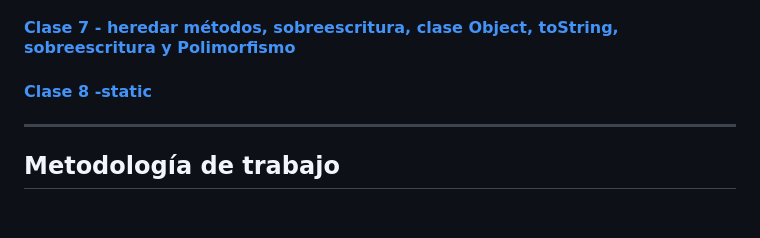
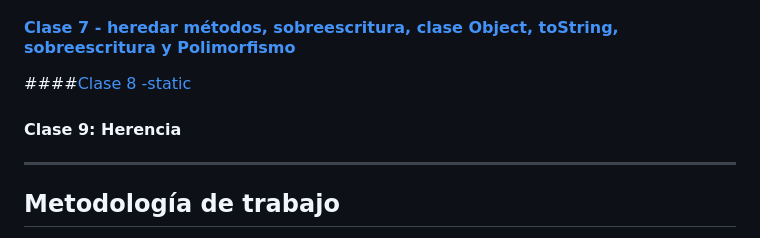
Before and after one commit to CodeSystem2022/ERROR-404-LABORATORIO3, a Markdown page: README.md, the part around the change. Rendered like a GitHub page; blank space fills up the shorter version.

```diff
--- a/README.md
+++ b/README.md
@@ -72,7 +72,9 @@ Repositorio del grupo ERROR 404 para la materia Laboratorio de Computación 3
 
 #### [Clase 7 - heredar métodos, sobreescritura, clase Object, toString, sobreescritura y Polimorfismo](https://github.com/CodeSystem2022/ERROR-404-LABORATORIO3/tree/main/javascript/clase7-clases-parte2)
 
-#### [Clase 8 -static](https://github.com/CodeSystem2022/ERROR-404-LABORATORIO3/tree/main/javascript/clase8-static-js)
+####[Clase 8 -static](https://github.com/CodeSystem2022/ERROR-404-LABORATORIO3/tree/main/javascript/clase8-static-js)
+
+#### Clase 9: Herencia
 
 ---
 
```
